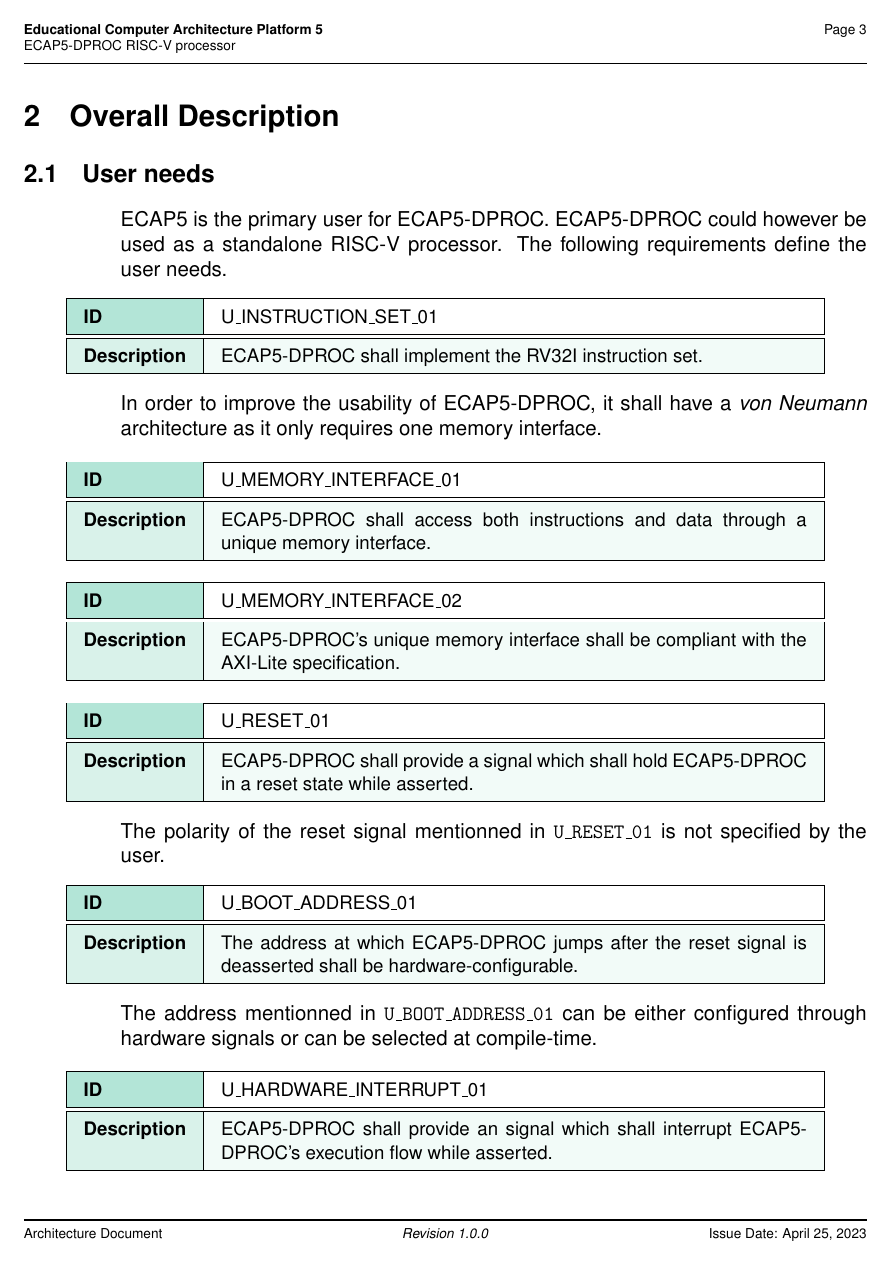
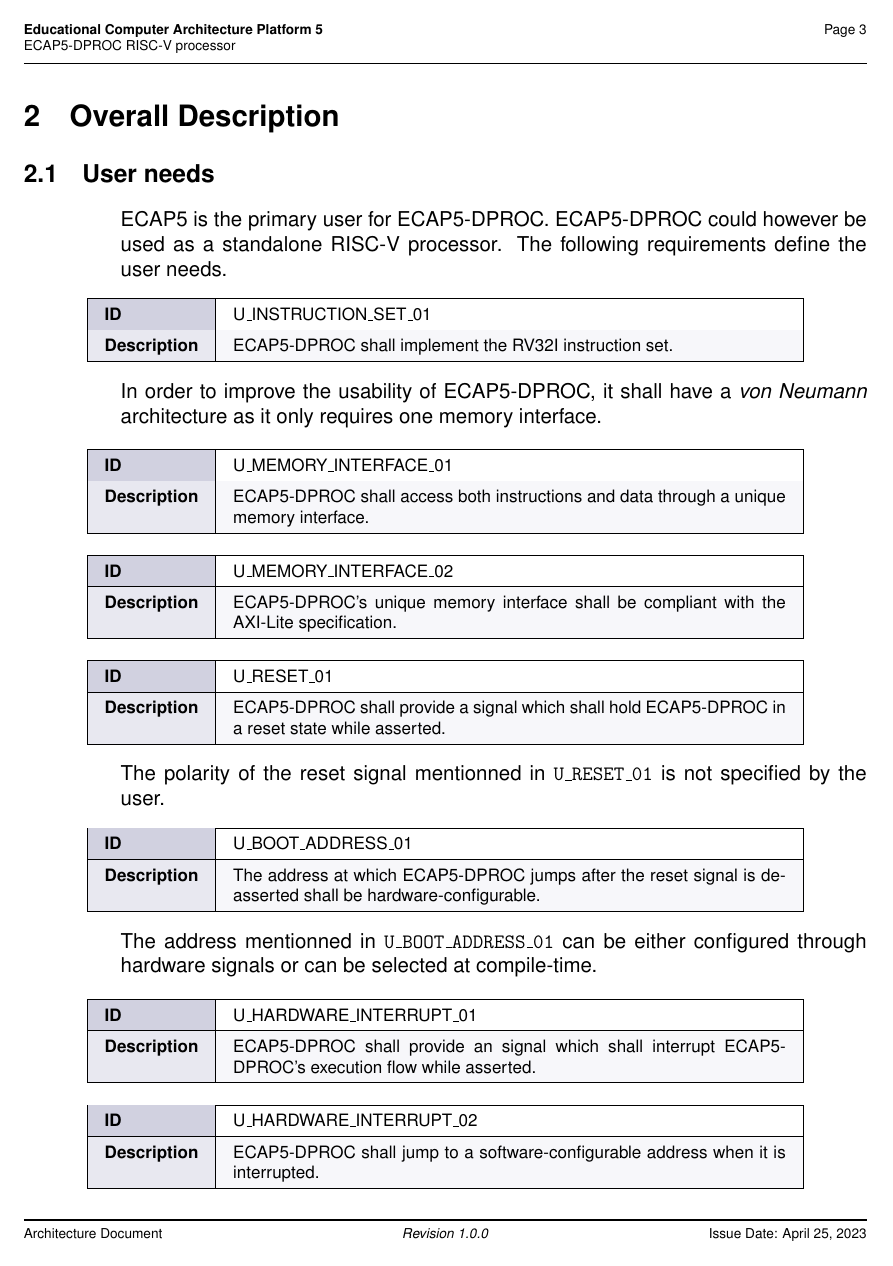
Before and after one commit to cchaine/ECAP5-DPROC, a LaTeX document (docs/arch/arch.tex): page 4 of 9. Compiled offline with pdfLaTeX.

Commit message:
Updates the requirement formating

```diff
--- a/docs/arch/arch.tex
+++ b/docs/arch/arch.tex
@@ -9,6 +9,8 @@
 % Set the font
 \usepackage{helvet}
 \renewcommand{\familydefault}{\sfdefault}
+% Figure caption
+\usepackage[font=bf]{caption}
 % urls
 \usepackage[hidelinks]{hyperref}
 % disable indent
@@ -47,16 +49,15 @@
 \renewcommand{\arraystretch}{1.5}
 % Functional requirement environment
 \newlength{\reqtablelength}
-\setlength{\reqtablelength}{0.9\textwidth}
-\newcommand{\reqcolor}{Orchid}
+\setlength{\reqtablelength}{0.85\textwidth}
+\newcommand{\reqcolor}{blue!20!gray}
 \newcommand{\req}[4]{
   \begin{center}
   {
-    \small
+    \footnotesize
     \begin{tabularx}{\reqtablelength}{|l|X|}
       \hline
       \cellcolor{\reqcolor!30}\textbf{ID} & #1\\
-      \hline
       \hline
       \cellcolor{\reqcolor!15}\textbf{Description} & \cellcolor{\reqcolor!5}\makecell[l]{#2} \\
       \hline
@@ -70,16 +71,15 @@
 }
 % User requirement
 \newlength{\ureqtablelength}
-\setlength{\ureqtablelength}{0.9\textwidth}
-\newcommand{\ureqcolor}{JungleGreen}
+\setlength{\ureqtablelength}{0.85\textwidth}
+\newcommand{\ureqcolor}{blue!20!gray}
 \newcommand{\ureq}[2]{
   \begin{center}
   {
-    \small
+    \footnotesize
     \begin{tabularx}{\ureqtablelength}{|l|X|}
       \hline
       \cellcolor{\ureqcolor!30}\textbf{ID} & #1\\
-      \hline
       \hline
       \cellcolor{\ureqcolor!15}\textbf{Description} & \cellcolor{\ureqcolor!5}#2 \\
       \hline
@@ -89,16 +89,15 @@
 }
 % External interface requirement
 \newlength{\ireqtablelength}
-\setlength{\ireqtablelength}{0.9\textwidth}
-\newcommand{\ireqcolor}{RedOrange}
+\setlength{\ireqtablelength}{0.85\textwidth}
+\newcommand{\ireqcolor}{blue!20!gray}
 \newcommand{\ireq}[3]{
   \begin{center}
   {
-    \small
+    \footnotesize
     \begin{tabularx}{\ireqtablelength}{|l|X|}
       \hline
       \cellcolor{\ireqcolor!30}\textbf{ID} & #1\\
-      \hline
       \hline
       \cellcolor{\ireqcolor!15}\textbf{Description} & \cellcolor{\ireqcolor!5}#2 \\
       \hline
@@ -111,11 +110,10 @@
 \newcommand{\ireqwithratio}[4]{
   \begin{center}
   {
-    \small
+    \footnotesize
     \begin{tabularx}{\ireqtablelength}{|l|X|}
       \hline
       \cellcolor{\ireqcolor!30}\textbf{ID} & #1\\
-      \hline
       \hline
       \cellcolor{\ireqcolor!15}\textbf{Description} & \cellcolor{\ireqcolor!5}#2 \\
       \hline
```
Also changed, not shown: docs/arch/01_introduction.tex (+1 -1 lines), docs/arch/figures/external-interface.tex (+1 -1 lines), docs/arch/tables/control-interface.tex (+1 -1 lines), docs/arch/tables/memory-interface.tex (+1 -1 lines).
